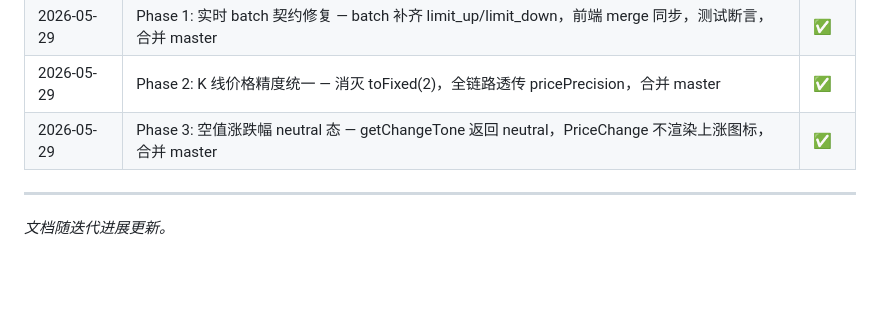
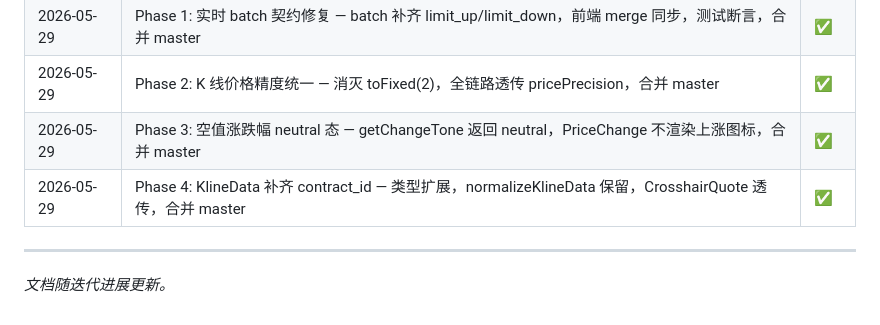
Before and after one commit to jwj911/project_rich_snowball, a Markdown page: FRONTEND_ROADMAP_v7_20260529.md, the part around one of its changes. Drawn GitHub-style; blank space fills up the shorter version.

Commit message:
docs(roadmap): Phase 4 完成，更新完成标准勾选状态

```diff
--- a/FRONTEND_ROADMAP_v7_20260529.md
+++ b/FRONTEND_ROADMAP_v7_20260529.md
@@ -250,6 +250,7 @@ pytest tests/test_realtime_batch.py tests/test_price_levels.py -q
 | 2026-05-29 | Phase 1: 实时 batch 契约修复 — batch 补齐 limit_up/limit_down，前端 merge 同步，测试断言，合并 master | ✅ |
 | 2026-05-29 | Phase 2: K 线价格精度统一 — 消灭 toFixed(2)，全链路透传 pricePrecision，合并 master | ✅ |
 | 2026-05-29 | Phase 3: 空值涨跌幅 neutral 态 — getChangeTone 返回 neutral，PriceChange 不渲染上涨图标，合并 master | ✅ |
+| 2026-05-29 | Phase 4: KlineData 补齐 contract_id — 类型扩展，normalizeKlineData 保留，CrosshairQuote 透传，合并 master | ✅ |
 
 ---
 
```
Also changed, not shown: other parts of FRONTEND_ROADMAP_v7_20260529.md (+1 -1 lines).
